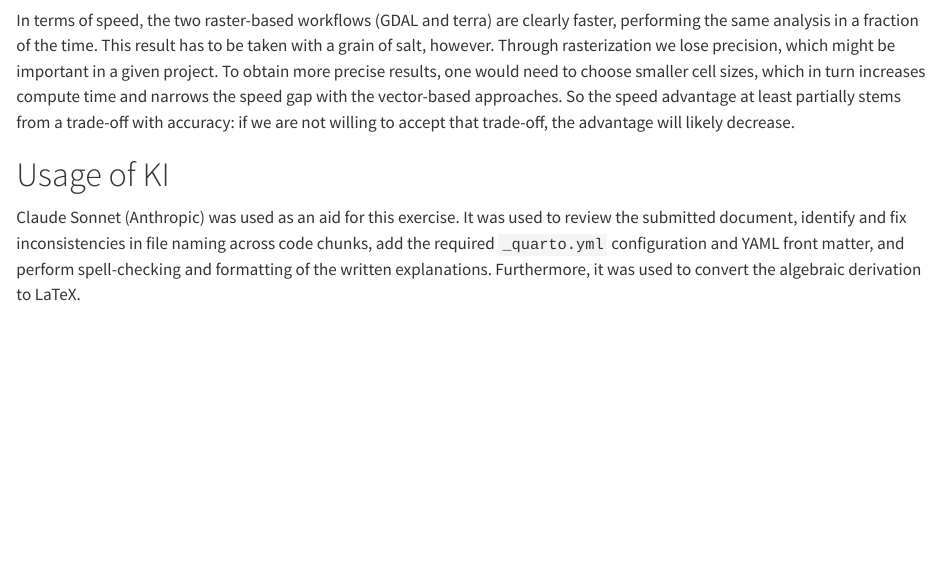
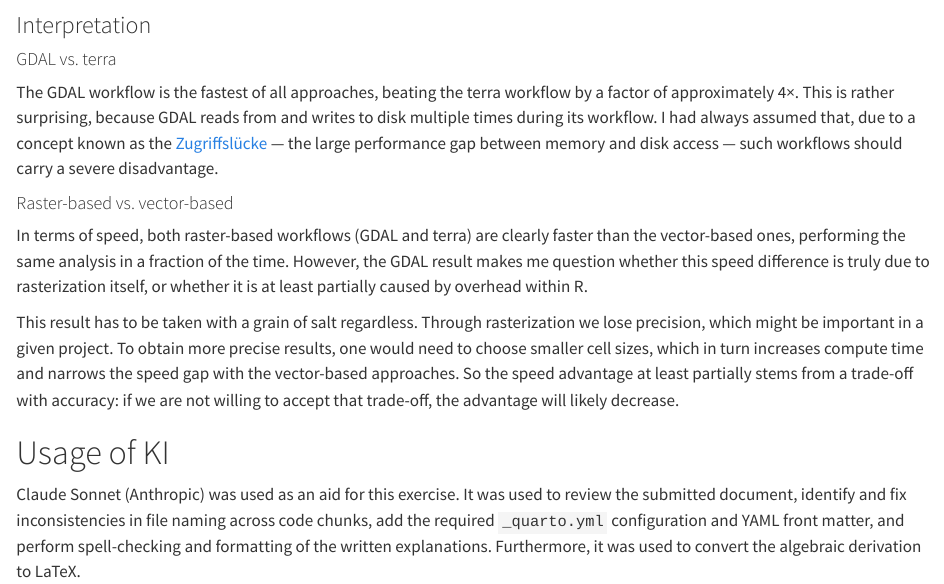
Before and after one commit to STDS-handin/Raster-Deepdive, a Quarto document (index.qmd): the page in a window 1100 px wide, from 9600 px down before the commit and from 9610 px down after it. Rendered offline with R 4.5, knitr and Pandoc in place of Quarto, with nearby package versions; some code elsewhere in the file could not run offline; long lines of code are wrapped.

Commit message:
Clean up interpretation section; fix typos and formatting

````diff
--- a/index.qmd
+++ b/index.qmd
@@ -447,4 +447,8 @@ print(canton_frac)
 ```
 
 
-In terms of speed, the two raster-based workflows (GDAL and terra) are clearly faster, performing the same analysis in a fraction of the time. This result has to be taken with a grain of salt, however. Through rasterization we lose precision, which might be important in a given project. To obtain more precise results, one would need to choose smaller cell sizes, which in turn increases compute time and narrows the speed gap with the vector-based approaches. So the speed advantage at least partially stems from a trade-off with accuracy: if we are not willing to accept that trade-off, the advantage will likely decrease.
+### Interpretation
+
+#### GDAL vs. terra
+
+The GDAL workflow is the fastest of all approaches, beating the terra workflow by a factor of approximately 4×. This is rather surprising, because GDAL reads from and writes to disk multiple times during its workflow. I had always assumed that, due to a concept known as the [Zugriffslücke](https://wwwlehre.dhbw-stuttgart.de/~kfg/db/dbMA.pdf) — the large performance gap between memory and disk access — such workflows should carry a severe disadvantage.
@@ -451,3 +458,6 @@ In terms of speed, the two raster-based workflows (GDAL and terra) are clearly f
+In terms of speed, both raster-based workflows (GDAL and terra) are clearly faster than the vector-based ones, performing the same analysis in a fraction of the time. However, the GDAL result makes me question whether this speed difference is truly due to rasterization itself, or whether it is at least partially caused by overhead within R.
+
+This result has to be taken with a grain of salt regardless. Through rasterization we lose precision, which might be important in a given project. To obtain more precise results, one would need to choose smaller cell sizes, which in turn increases compute time and narrows the speed gap with the vector-based approaches. So the speed advantage at least partially stems from a trade-off with accuracy: if we are not willing to accept that trade-off, the advantage will likely decrease.
 
 # Usage of KI
 
````
Also changed, not shown: index.qmd (3 more changed lines).
